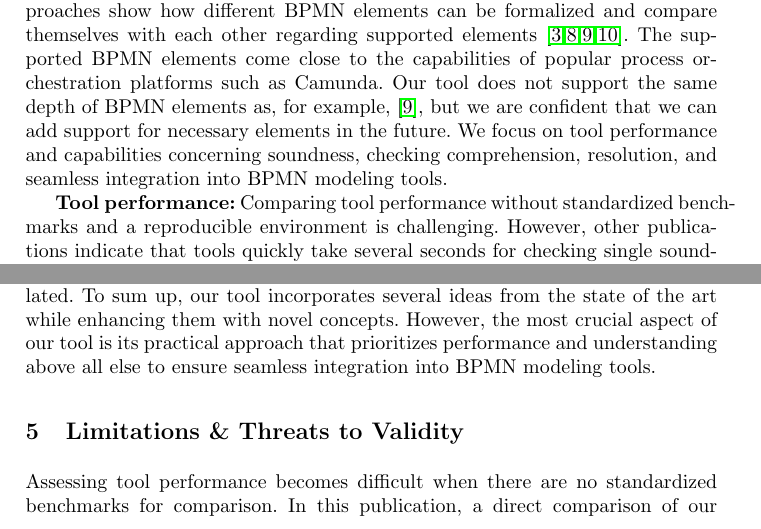
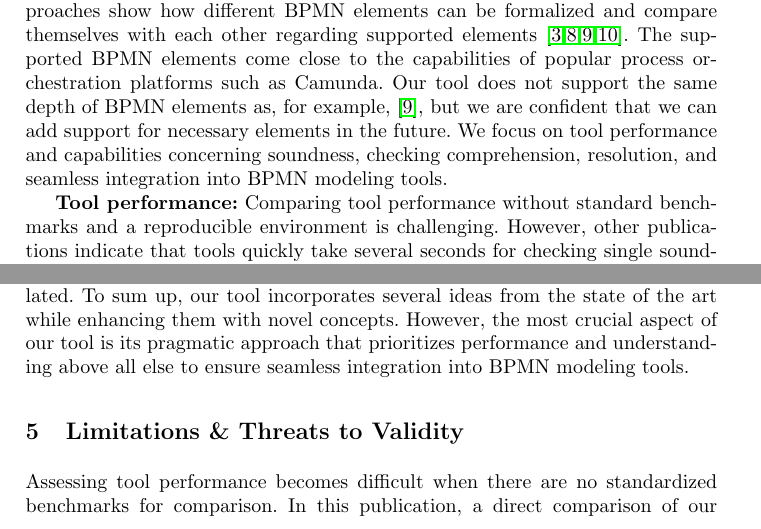
Before and after one commit to timKraeuter/BPM-2024-Extended, a LaTeX thesis (main.tex): two parts of page 13 of 15, joined at a grey line, cut so that both start at the same text. Compiled offline with pdfLaTeX.

Commit message:
Minor changes

```diff
--- a/main.tex
+++ b/main.tex
@@ -503,7 +503,7 @@ Our tool does not support the same depth of BPMN elements as, for example,~\cite
 We focus on tool performance and capabilities concerning soundness, checking comprehension, resolution, and seamless integration into BPMN modeling tools.
 
 \textbf{Tool performance:}
-Comparing tool performance without standardized benchmarks and a reproducible environment is challenging.
+Comparing tool performance without standard benchmarks and a reproducible environment is challenging.
 However, other publications indicate that tools quickly take several seconds for checking single soundness properties~\cite{corradiniFormalApproachAnalysis2021,houhouFirstOrderLogicVerification2022,krauterHigherorderTransformationApproach2023}.
 Our approach checks all soundness properties and safeness of the same models instantaneously.
 The difference in performance lies probably in our pragmatic BPMN encoding optimized for soundness checking and the direct implementation in a performant programming language such as Rust rather than a transformation of BPMN to general model checking tools.
@@ -521,7 +521,7 @@ However, we use token-flow animation to visualize counterexamples for soundness
 This improves comprehension compared to previous static, less interactive visualizations.
 In addition, to the best of our knowledge, our tool is the only one that provides \textit{quick fixes}, i.e., automatic resolutions if soundness properties are violated.
 To sum up, our tool incorporates several ideas from the state of the art while enhancing them with novel concepts.
-However, the most crucial aspect of our tool is its practical approach that prioritizes performance and understanding above all else to ensure seamless integration into BPMN modeling tools.
+However, the most crucial aspect of our tool is its pragmatic approach that prioritizes performance and understanding above all else to ensure seamless integration into BPMN modeling tools.
 
 \section{Limitations \& Threats to Validity}
 % Limitations
```
Also changed, not shown: main.tex (2 more changed lines).
